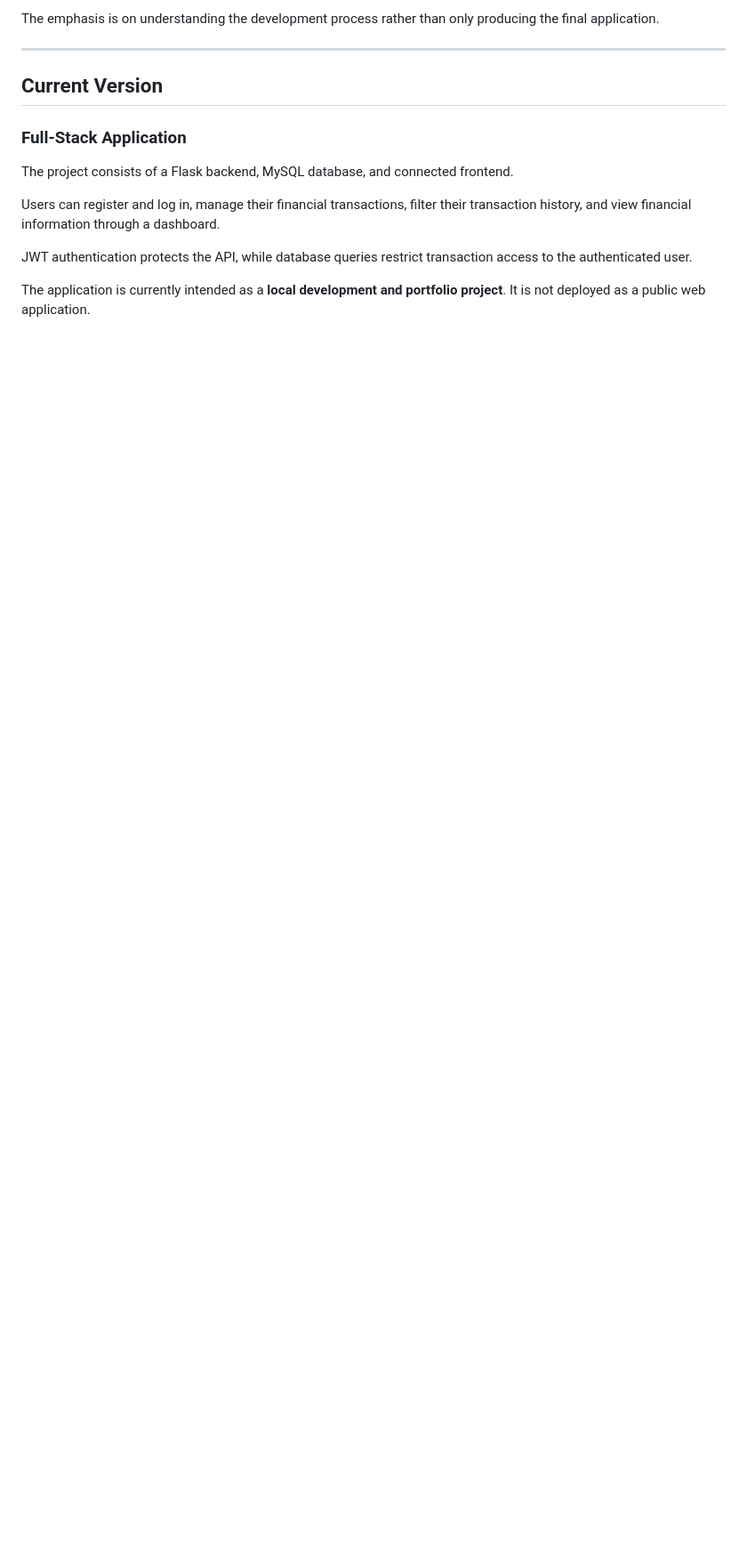
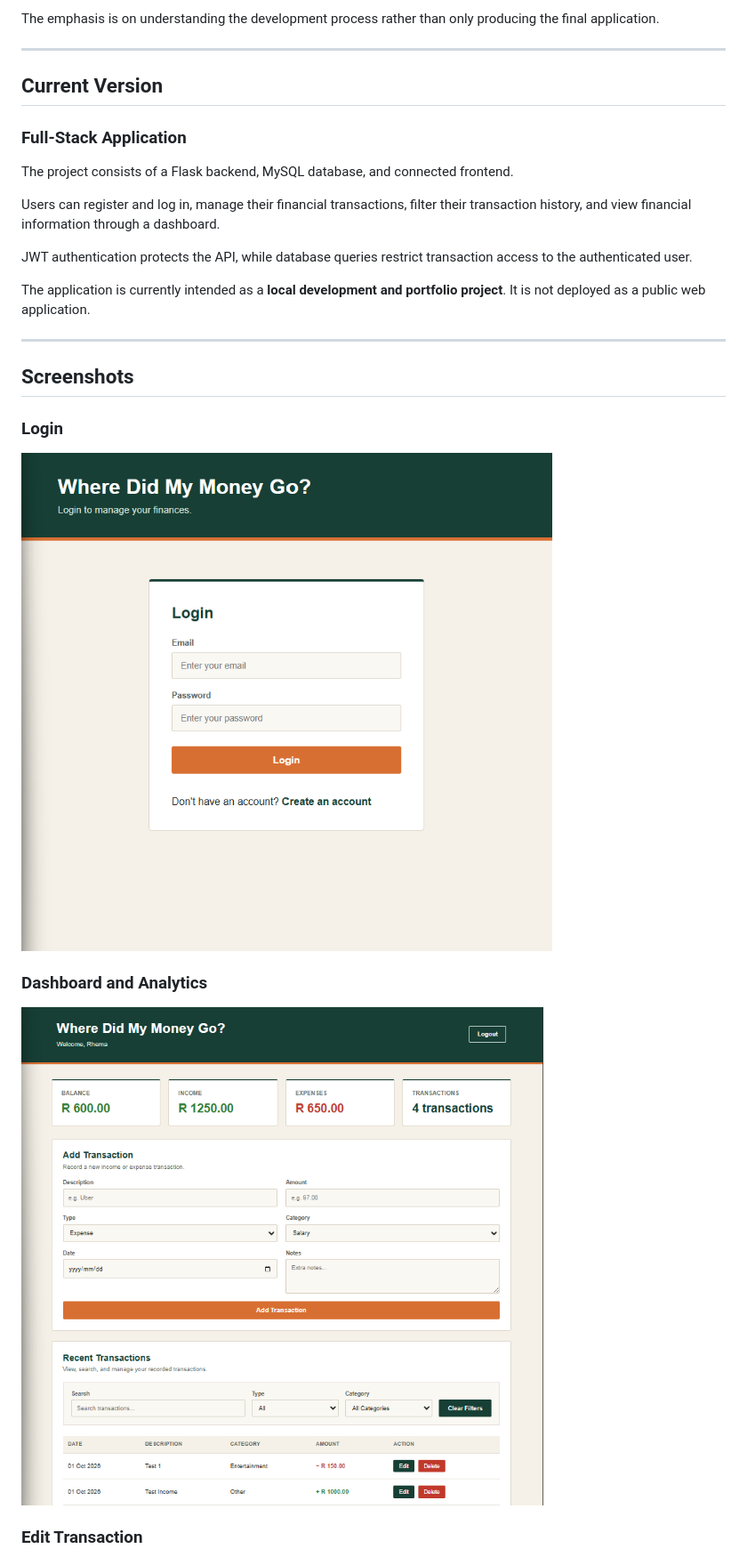
Before and after one commit to Rhema-M/Where-did-my-money-go, a Markdown page: README.md, the part around one of its changes. Shown at 89% size. GitHub-like rendering; blank space fills up the shorter version.

```diff
--- a/README.md
+++ b/README.md
@@ -44,3 +44,18 @@ Users can register and log in, manage their financial transactions, filter their
 JWT authentication protects the API, while database queries restrict transaction access to the authenticated user.
 
 The application is currently intended as a **local development and portfolio project**. It is not deployed as a public web application.
+
+---
+
+## Screenshots
+
+### Login
+
+![Login page](screenshots/login.png)
+
+### Dashboard and Analytics
+
+![Dashboard and analytics](screenshots/dashboard.png)
+
+### Edit Transaction
+
```
Also changed, not shown: other parts of README.md (+1 -0 lines).
